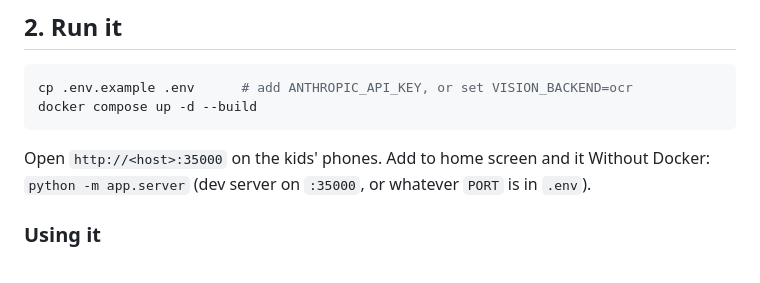
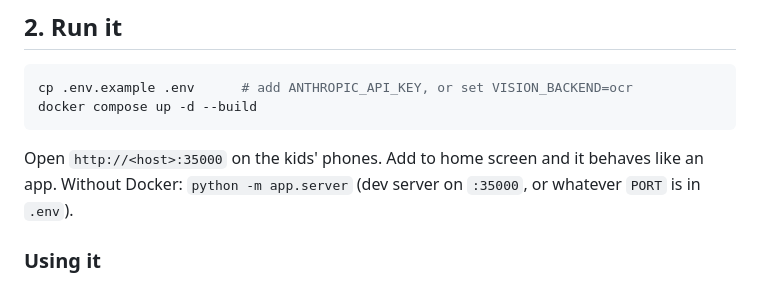
Before and after one commit to austinmabry/animash-mixer, a Markdown page: README.md, the part around the change. GitHub-like rendering.

Commit message:
README wording

````diff
--- a/README.md
+++ b/README.md
@@ -66,7 +66,7 @@ docker compose up -d --build
 ```
 
 Open `http://<host>:35000` on the kids' phones. Add to home screen and it
-Without Docker: `python -m app.server` (dev server on `:35000`, or whatever `PORT` is in `.env`).
+behaves like an app. Without Docker: `python -m app.server` (dev server on `:35000`, or whatever `PORT` is in `.env`).
 
 ### Using it
 
````
